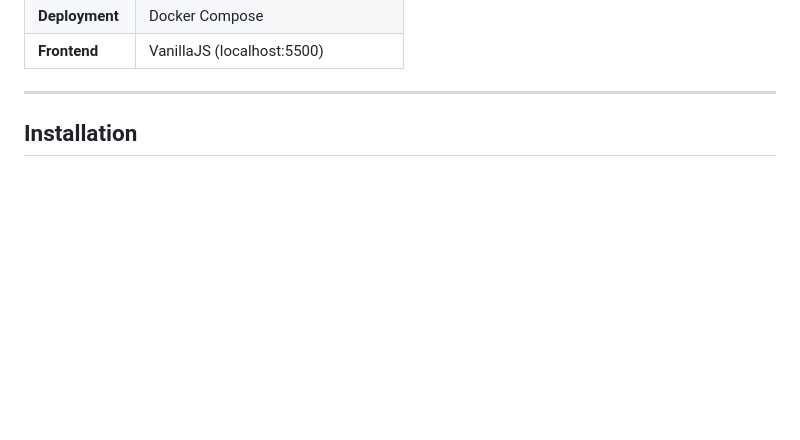
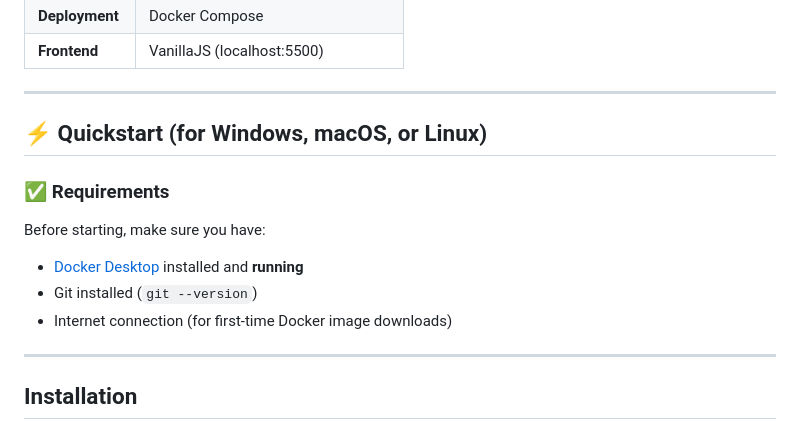
Before and after one commit to Ozinho78/Videoflix, a Markdown page: README.md, the part around the change. Rendered like a GitHub page; blank space fills up the shorter version.

Commit message:
readme improved

```diff
--- a/README.md
+++ b/README.md
@@ -42,6 +42,16 @@ The backend provides a REST API for a VanillaJS frontend and runs completely ins
 | **Frontend** | VanillaJS (localhost:5500) |
 
 -------------------------------------------------------------------------------------------------------------
+
+## ⚡️ Quickstart (for Windows, macOS, or Linux)
+
+### ✅ Requirements
+Before starting, make sure you have:
+- [Docker Desktop](https://www.docker.com/products/docker-desktop/) installed and **running**
+- Git installed (`git --version`)
+- Internet connection (for first-time Docker image downloads)
+
+---
 
 ## Installation
 
```
